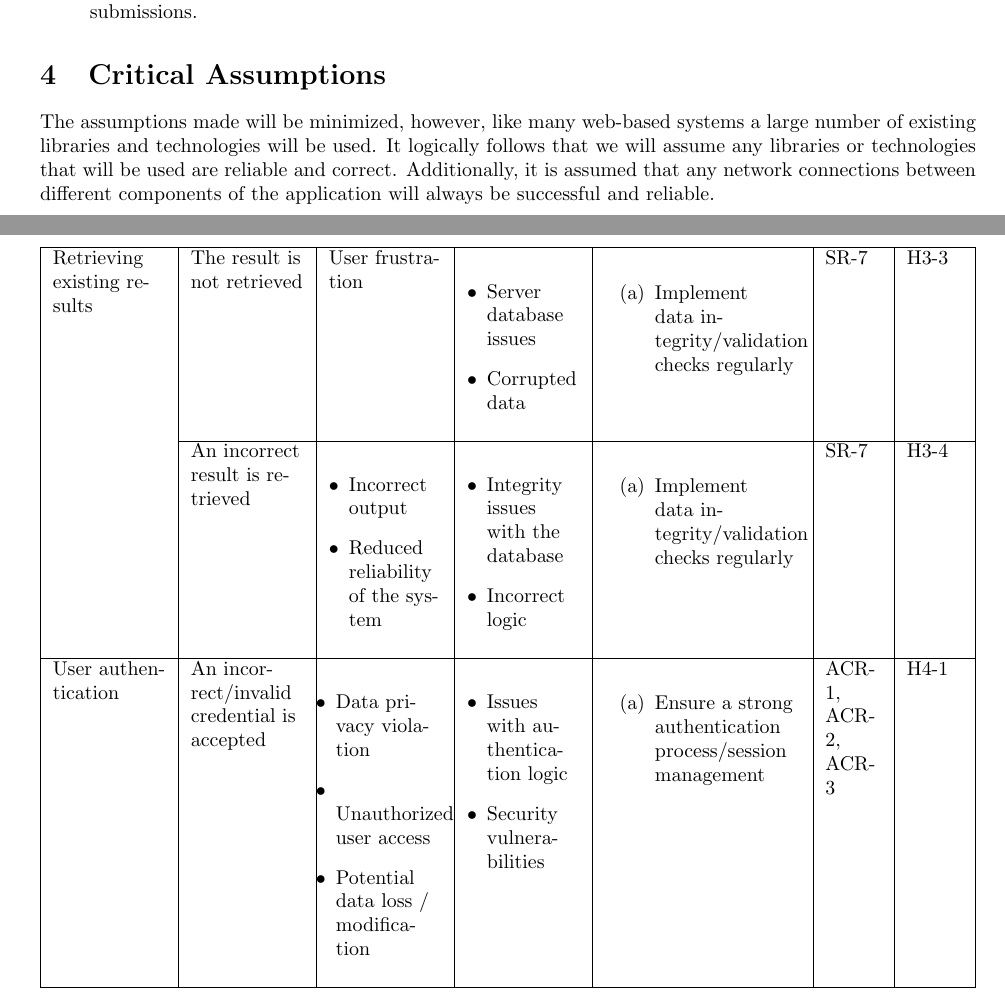
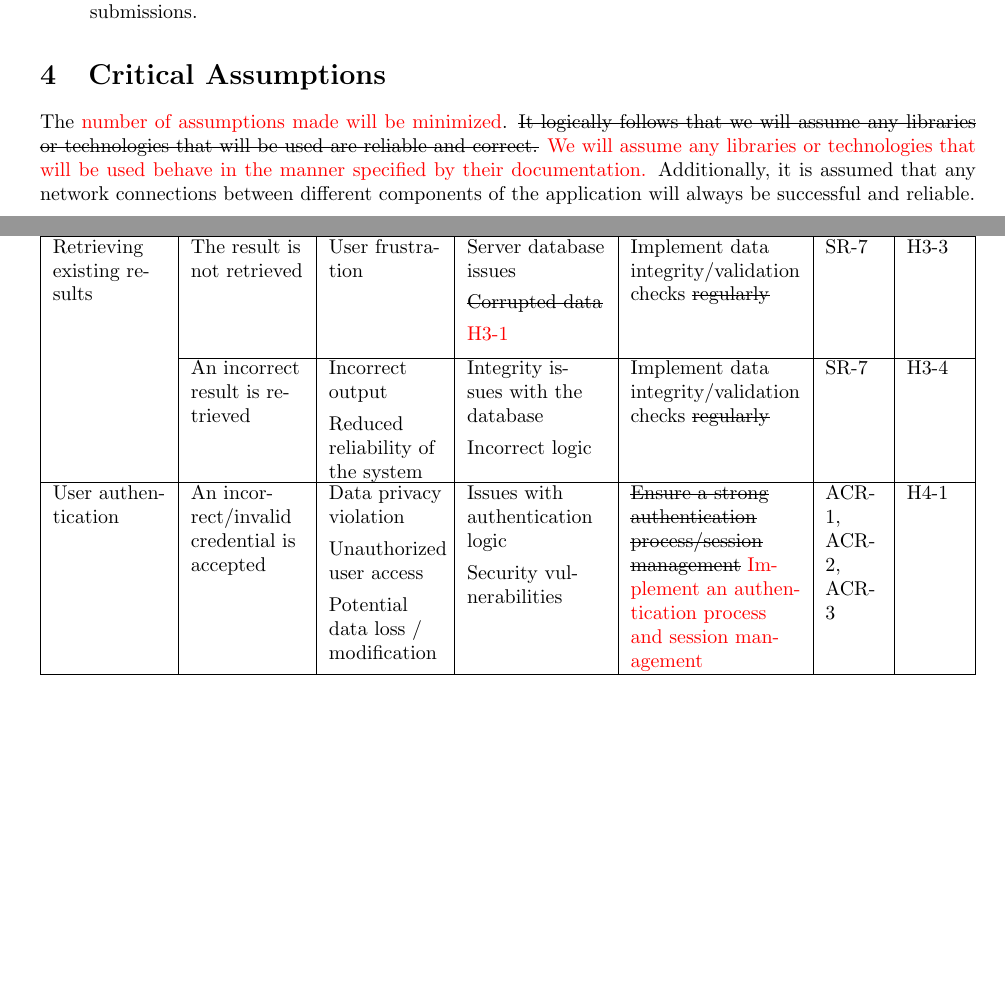
Before and after one commit to AidanMariglia/SOCAlgoTestPlatform, a LaTeX document (docs/HazardAnalysis/HazardAnalysis.tex): two parts of pages 4 and 7 of 10 before the commit and two parts of pages 4 and 6 of 10 after it, joined at a grey line, cut so that both start at the same text, the shorter picture padded with empty space. The pictures show the PDF file docs/HazardAnalysis/HazardAnalysis.pdf that the author committed with the source.

Commit message:
updating hazard analysis

```diff
--- a/docs/HazardAnalysis/HazardAnalysis.tex
+++ b/docs/HazardAnalysis/HazardAnalysis.tex
@@ -96,7 +99,7 @@ The system will be comprised of four main components, these are:
 
 \section{Critical Assumptions}
 
-The assumptions made will be minimized, however, like many web-based systems a large number of existing libraries and technologies will be used. It logically follows that we will assume any libraries or technologies that will be used are reliable and correct. Additionally, it is assumed that any network connections between different components of the application will always be successful and reliable.
+The \textcolor{red}{number of assumptions made will be minimized}. \sout{It logically follows that we will assume any libraries or technologies that will be used are reliable and correct.} \textcolor{red}{We will assume any libraries or technologies that will be used behave in the manner specified by their documentation.} Additionally, it is assumed that any network connections between different components of the application will always be successful and reliable.
 
 \section{Failure Mode and Effect Analysis}
 
@@ -155,104 +164,91 @@ The assumptions made will be minimized, however, like many web-based systems a l
         \cline{1-7}
         & Job never terminated & The result of the job not being returned to the user &
-        \begin{list}{$\bullet$}{\leftmargin=1em \itemindent=0em}
-            \item Issues with the input algorithm
-            \item Job queueing issues
-        \end{list}
+        \parbox[t]{2.45cm}{%
+        Issues with the input algorithm \\ \vspace{4pt}
+        Job queueing issues
+        }
         &
-        \begin{enumerate}[label=(\alph*)]{\leftmargin=1em \itemindent=0em}
-            \item Establish a maximum runtime for jobs, periodically check and enforce runtime
-        \end{enumerate}
+        \parbox[t]{3cm}{%
+        Establish a maximum runtime for jobs, periodically check and enforce runtime
+        }
         & SR-4 & H2-3\\
         \cline{2-7}
         & The job terminates unexpectedly & The result of the job not being returned to the user &
-        \begin{list}{$\bullet$}{\leftmargin=1em \itemindent=0em}
-            \item Issues with the input algorithm
-        \end{list}
+        \parbox[t]{2.45cm}{%
+        Issues with the input algorithm
+        }
         &
-        \begin{enumerate}[label=(\alph*)]{\leftmargin=1em \itemindent=0em}
-            \item Add exception handling in the code to manage errors
-            \item Add logging to capture error messages to identify cause
-            \item Implement retry system with exponential backoff to avoid some network issues
-        \end{enumerate}
+        \parbox[t]{3cm}{%
+        Add exception handling in the code to manage errors \\ \vspace{4pt}
+        Add logging to capture error messages to identify cause \\ \vspace{5pt}
+        Implement retry system with exponential backoff to avoid some network issues
+        }
+        \vspace{4pt}
         & SR-6 SR-3 SR-1 & H2-4\\
         \hline
         Saving result & The result is not saved & Data integrity issues &
-        \begin{list}{$\bullet$}{\leftmargin=1em \itemindent=0em}
-            \item Server database issues
-            \item Corrupt data
-        \end{list}
+        \parbox[t]{2.45cm}{%
+        Server database issues \\ \vspace{4pt}
+        Corrupt data
+        }
         &
-        \begin{enumerate}[label=(\alph*)]{\leftmargin=1em \itemindent=0em}
-            \item Implement retry system with exponential backoff to avoid some network issues
-        \end{enumerate}
+        Implement retry system with exponential backoff to avoid some network issues
         & SR-1 & H3-1\\
         \cline{2-7}
         & The result is saved for incorrect user &
-        \begin{list}{$\bullet$}{\leftmargin=1em \itemindent=0em}
-            \item Incorrect output
-            \item Reduced reliability on the system
-            \item Data integrity issues
-        \end{list}
+        \parbox[t]{2cm}{%
+         Incorrect output \\ \vspace{4pt}
+         Reduced reliability on the system \\ \vspace{4pt}
+         Data integrity issues
+        }
         &
-        \begin{list}{$\bullet$}{\leftmargin=1em \itemindent=0em}
-            \item Issues with session management
-            \item Caching issues
-        \end{list}
+        \parbox[t]{2.45cm}{%
+         Issues with session management \\ \vspace{4pt}
+         Caching issues
+        }
         &
-        \begin{enumerate}[label=(\alph*)]{\leftmargin=1em \itemindent=0em}
-            \item Ensure a strong authentication process/session management
-        \end{enumerate}
+        Ensure a strong authentication process/session management
         & ACR-1, ACR-2, ACR-3 & H3-2\\
         \hline
-    \end{tabularx}
-\end{table}
-
-\begin{table}[H]
-    \centering
-    \begin{tabularx}{\textwidth}{|P{2cm}|P{2cm}|P{2cm}|P{2cm}|P{3.45cm}|P{1cm}|P{1cm}|}
-        \hline
         Retrieving existing results & The result is not retrieved & User frustration &
-        \begin{list}{$\bullet$}{\leftmargin=1em \itemindent=0em}
-            \item Server database issues
-            \item Corrupted data
-        \end{list}
+        \parbox[t]{2.45cm}{%
+         Server database issues \\ \vspace{4pt}
+         \sout{Corrupted data} \\ \vspace{4pt}
+         \textcolor{red}{H3-1}
+        }
+        \vspace{4pt}
         &
-        \begin{enumerate}[label=(\alph*)]{\leftmargin=1em \itemindent=0em}
-            \item Implement data integrity/validation checks regularly
-        \end{enumerate}
+        Implement data integrity/validation checks \sout{regularly}
         & SR-7 & H3-3\\
         \cline{2-7}
         & An incorrect result is retrieved &
-         \begin{list}{$\bullet$}{\leftmargin=1em \itemindent=0em}
-            \item Incorrect output
-            \item Reduced reliability of the system
-        \end{list}
+        \parbox[t]{2cm}{%
+        Incorrect output \\ \vspace{4pt}
+        Reduced reliability of the system
+        }
         &
-        \begin{list}{$\bullet$}{\leftmargin=1em \itemindent=0em}
-            \item Integrity issues with the database
-            \item Incorrect logic
-        \end{list}
+        \parbox[t]{2.45cm}{%
+         Integrity issues with the database \\ \vspace{4pt}
+         Incorrect logic
+        }
         &
-        \begin{enumerate}[label=(\alph*)]{\leftmargin=1em \itemindent=0em}
-            \item Implement data integrity/validation checks regularly
-        \end{enumerate}
+        Implement data integrity/validation checks \sout{regularly}
         & SR-7 & H3-4\\
         \hline
         User authentication & An incorrect/invalid credential is accepted &
-        \begin{list}{$\bullet$}{\leftmargin=0.35em \itemindent=0em}
-            \item Data privacy violation
-            \item Unauthorized user access
-            \item Potential data loss / modification
-        \end{list}
+        \parbox[t]{2cm}{%
+         Data privacy violation \\ \vspace{4pt}
+         Unauthorized user access \\ \vspace{4pt}
+         Potential data loss / modification
+        }
         &
-        \begin{list}{$\bullet$}{\leftmargin=1em \itemindent=0em}
-            \item Issues with authentication logic
-            \item Security vulnerabilities
-        \end{list}
+        \parbox[t]{2.45cm}{%
+         Issues with authentication logic \\ \vspace{4pt}
+         Security vulnerabilities
+        }
         &
-        \begin{enumerate}[label=(\alph*)]{\leftmargin=1em \itemindent=0em}
-            \item Ensure a strong authentication process/session management
-        \end{enumerate}
+            \sout{Ensure a strong authentication process/session management}
+            \textcolor{red}{Implement an authentication process and session management}
         & ACR-1, ACR-2, ACR-3 & H4-1\\
         \hline
     \end{tabularx}
```
Also changed, not shown: docs/HazardAnalysis/HazardAnalysis.pdf, docs/HazardAnalysis/HazardAnalysis.tex (97 more changed lines).
